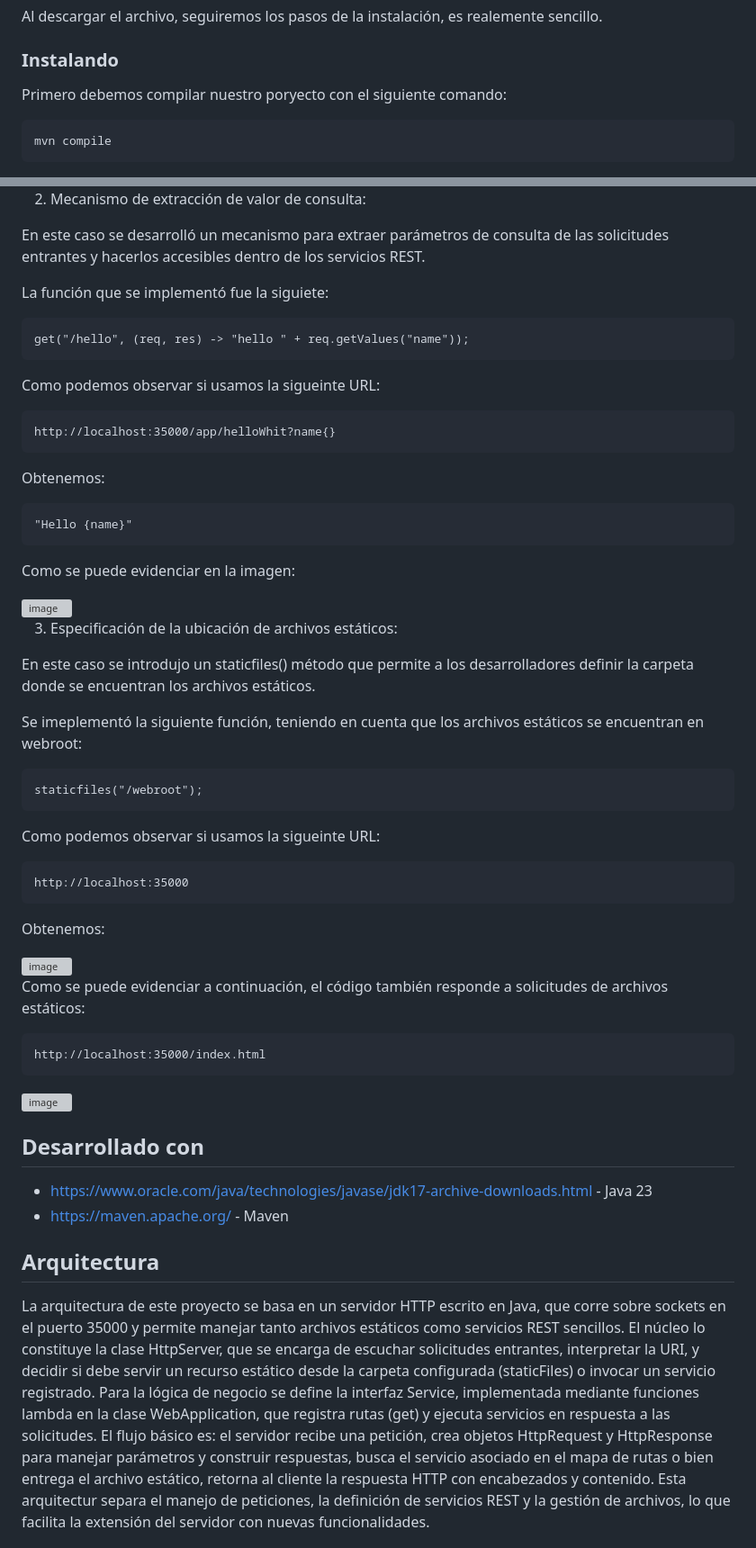
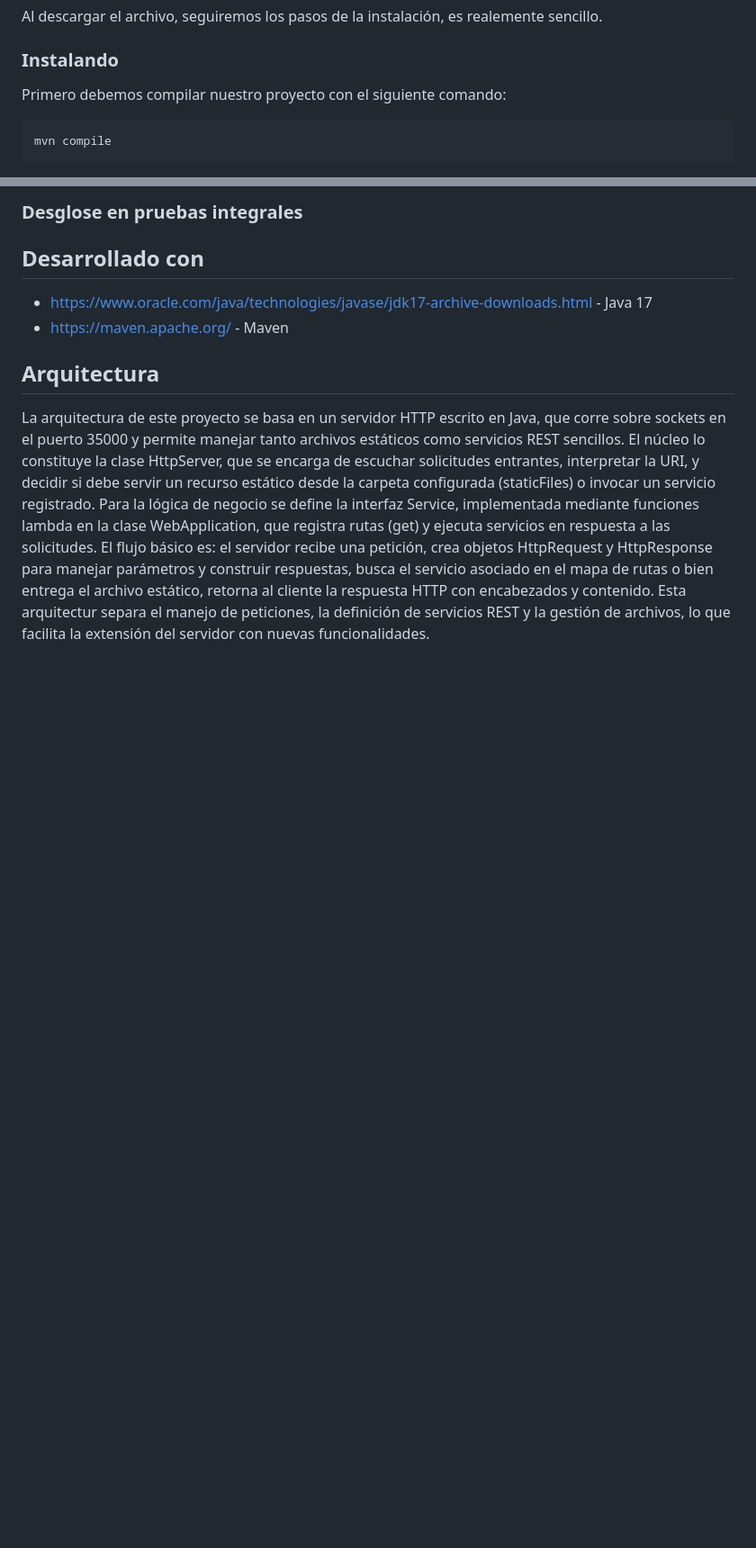
Before and after one commit to CamiloQuinteroR/Taller4-AREP, a Markdown page: README.md, 2 parts joined by grey strips. Shown: that part at 90% size. Drawn GitHub-style; blank space fills up the shorter version; grey boxes are pictures that could not be loaded.

````diff
--- a/README.md
+++ b/README.md
@@ -39,7 +40,7 @@ Al descargar el archivo, seguiremos los pasos de la instalación, es realemente
 
 ### Instalando
 
-Primero debemos compilar nuestro poryecto con el siguiente comando:
+Primero debemos compilar nuestro proyecto con el siguiente comando:
 
 ```
 mvn compile
@@ -113,65 +154,14 @@ Como se puede evidenciar en la imagen:
 
 
-2. Mecanismo de extracción de valor de consulta:
-
-En este caso se desarrolló un mecanismo para extraer parámetros de consulta de las solicitudes entrantes y hacerlos accesibles dentro de los servicios REST.
-
-La función que se implementó fue la siguiete:
-
-```
-get("/hello", (req, res) -> "hello " + req.getValues("name"));
-```
-
-Como podemos observar si usamos la sigueinte URL:
-
-```
-http://localhost:35000/app/helloWhit?name{}
-```
-
-Obtenemos:
-
-```
-"Hello {name}"
-```
-
-Como se puede evidenciar en la imagen:
-
-<img width="460" height="182" alt="image" src="https://github.com/user-attachments/assets/ea2b46fa-8a0c-4b6e-b8dd-dfd28819482a" />
+### Desglose en pruebas integrales
 
 
-3. Especificación de la ubicación de archivos estáticos:
-
-En este caso se introdujo un staticfiles() método que permite a los desarrolladores definir la carpeta donde se encuentran los archivos estáticos.
-
-Se imeplementó la siguiente función, teniendo en cuenta que los archivos estáticos se encuentran en webroot:
-
-```
-staticfiles("/webroot");
-```
-
-Como podemos observar si usamos la sigueinte URL:
-
-```
-http://localhost:35000
-```
-
-Obtenemos:
-
-<img width="471" height="643" alt="image" src="https://github.com/user-attachments/assets/54d69a17-5517-4544-b601-f4ec2978fdcf" />
-
-
-Como se puede evidenciar a continuación, el código también responde a solicitudes de archivos estáticos:
-
-```
-http://localhost:35000/index.html
-```
-<img width="568" height="607" alt="image" src="https://github.com/user-attachments/assets/e04b5d3e-ce32-47e9-a739-ff3c5e3fb36c" />
 
 
 
 ## Desarrollado con
 
-* https://www.oracle.com/java/technologies/javase/jdk17-archive-downloads.html - Java 23
+* https://www.oracle.com/java/technologies/javase/jdk17-archive-downloads.html - Java 17
 * https://maven.apache.org/ - Maven
 
 ## Arquitectura
````
Also changed, not shown: other parts of README.md (+81 -40 lines).
